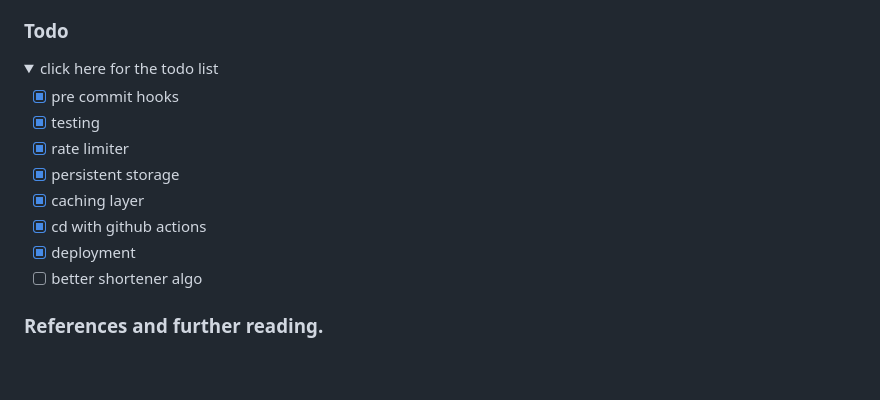
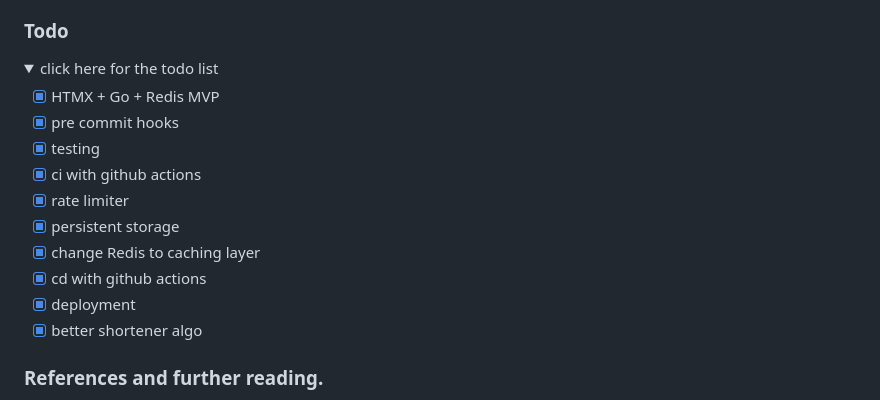
Before and after one commit to xdaybreakerx/SmallChop, a Markdown page: readme.md, the part around the change. Drawn GitHub-style; folded sections open; blank space fills up the shorter version.

Commit message:
docs: update readme todo

```diff
--- a/readme.md
+++ b/readme.md
@@ -240,14 +240,16 @@ docker-compose down -v
 <details>
 <summary>click here for the todo list</summary>
 
+-   [x] HTMX + Go + Redis MVP
 -   [x] pre commit hooks
 -   [x] testing
+-   [x] ci with github actions
 -   [x] rate limiter
 -   [x] persistent storage
--   [x] caching layer
+-   [x] change Redis to caching layer
 -   [x] cd with github actions
 -   [x] deployment
--   [ ] better shortener algo
+-   [x] better shortener algo
 
 </details>
 
```
